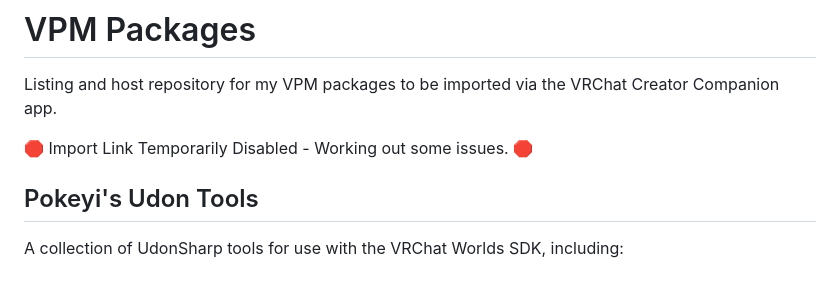
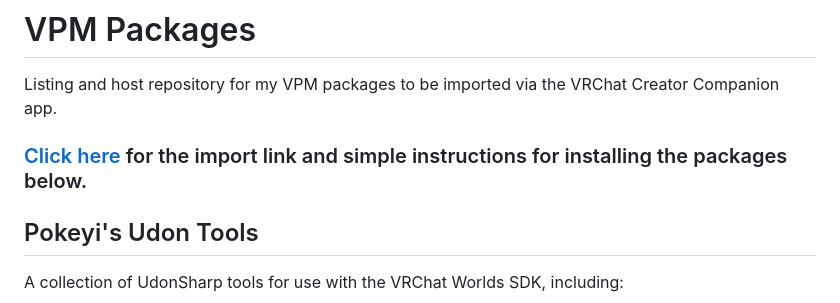
Before and after one commit to Pokeyi/vpm-packages, a Markdown page: README.md, the part around the change. GitHub-like rendering.

```diff
--- a/README.md
+++ b/README.md
@@ -1,8 +1,7 @@
 # VPM Packages
 Listing and host repository for my VPM packages to be imported via the VRChat Creator Companion app.
 
-🛑 Import Link Temporarily Disabled - Working out some issues. 🛑
-<!-- ### [Click here](https://pokeyi.dev/vpm-packages/) for the import link and simple instructions for installing the packages below. -->
+### [Click here](https://pokeyi.dev/vpm-packages/) for the import link and simple instructions for installing the packages below.
 
 ## Pokeyi's Udon Tools
 A collection of UdonSharp tools for use with the VRChat Worlds SDK, including:
```
